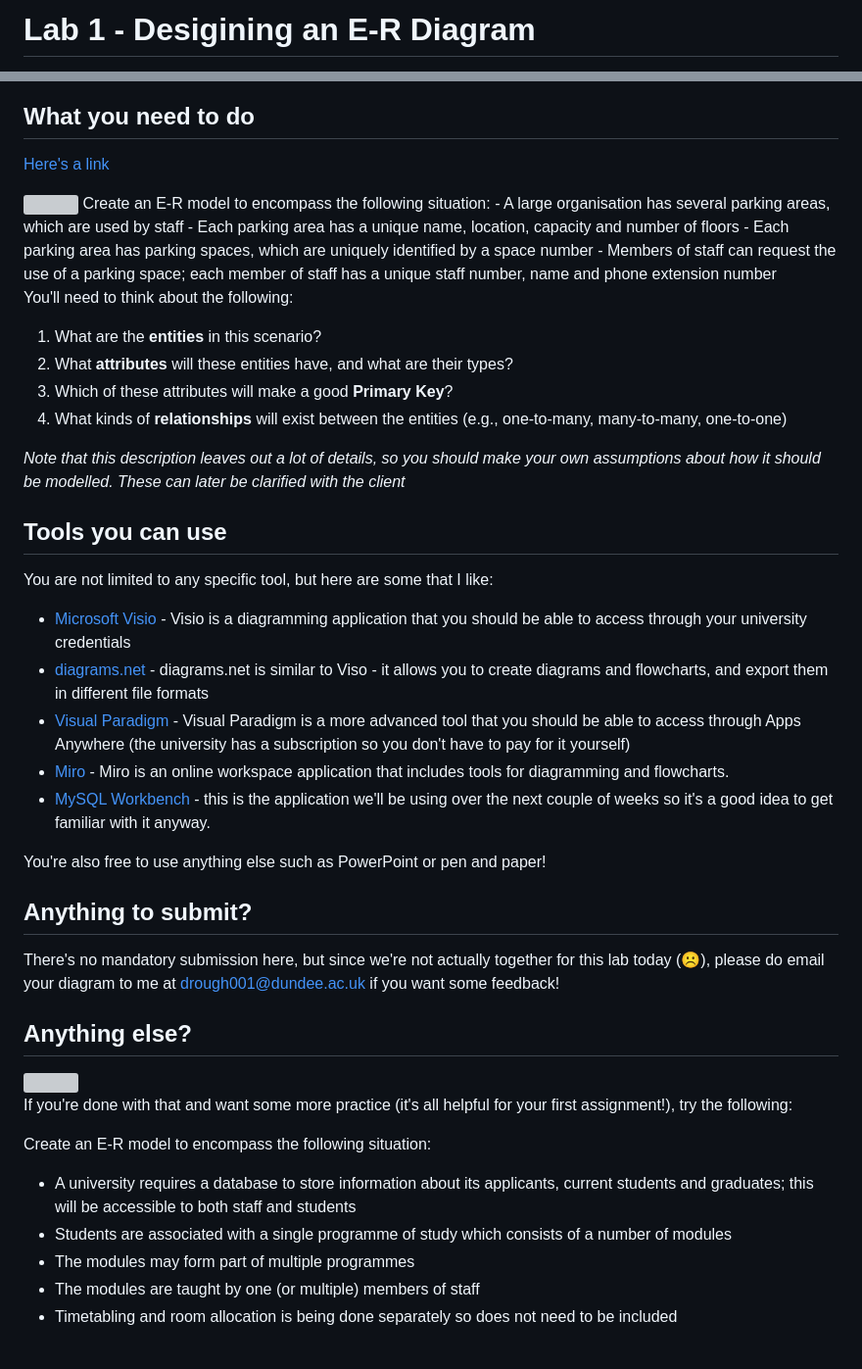
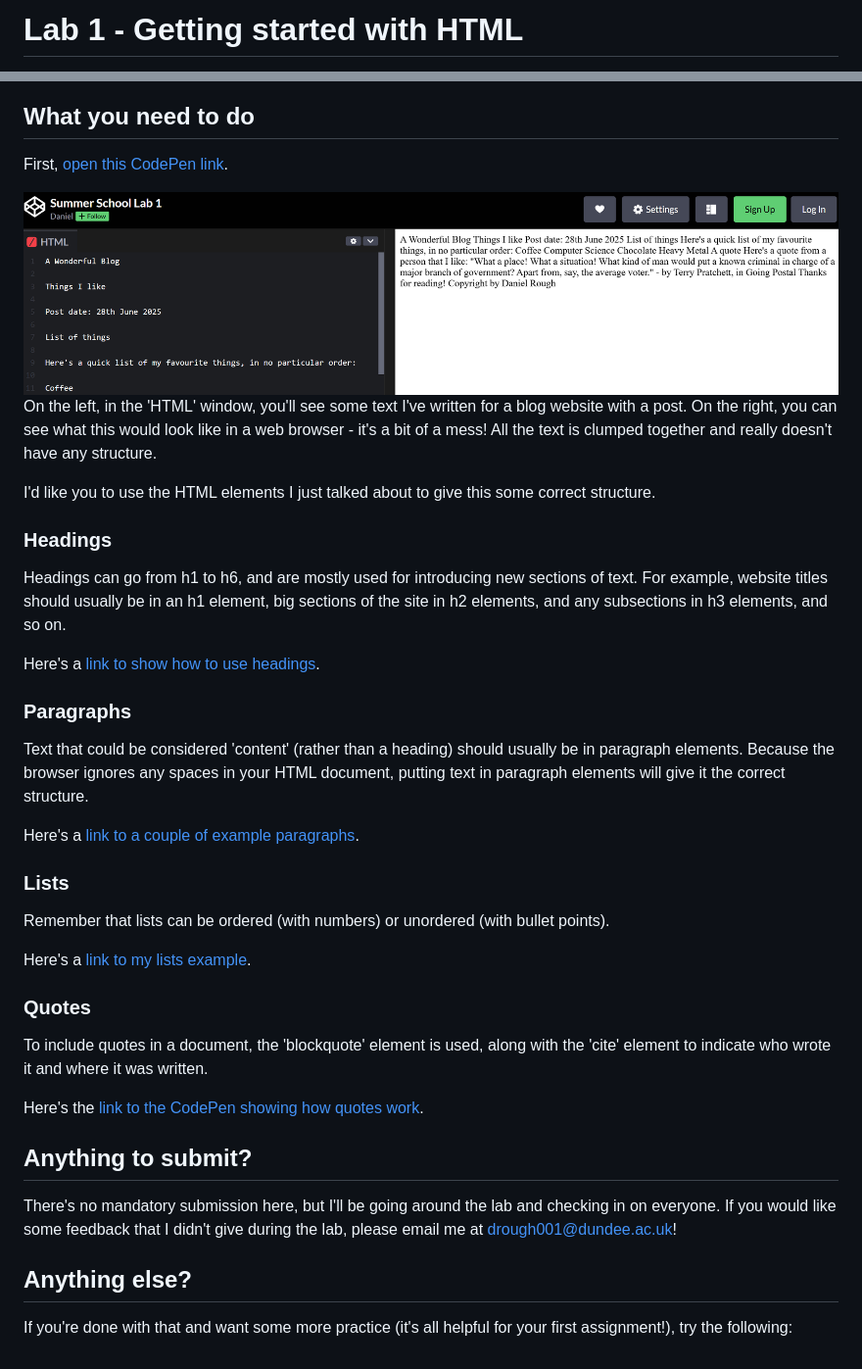
Before and after one commit to databases-dundee/lab_activities, a Markdown page: docs/summerschool-lab-1.md, 2 parts joined by grey strips. Shown: that part at 98% size. Rendered like a GitHub page; pictures changed too: docs/summerschool/codepen.PNG (added); grey boxes are pictures that could not be loaded.

Commit message:
Updated the lab

```diff
--- a/docs/summerschool-lab-1.md
+++ b/docs/summerschool-lab-1.md
@@ -1,2 +1,2 @@
-# Lab 1 - Desigining an E-R Diagram
+# Lab 1 - Getting started with HTML
 
@@ -6,37 +4,36 @@ This lab is to give you practice in understanding what HTML elements to use to s
 
 ## What you need to do
 
-<a href="https://codepen.io/Dan_Rough/pen/RNPdpev">Here's a link</a>
+First, <a href="https://codepen.io/Dan_Rough/pen/QwbopZy" target="_blank">open this CodePen link</a>.
 
-<img src="carpark.jpg" class="floaters">
-Create an E-R model to encompass the following situation:
-- A large organisation has several parking areas, which are used by staff
-- Each parking area has a unique name, location, capacity and number of floors
-- Each parking area has parking spaces, which are uniquely identified by a space number
-- Members of staff can request the use of a parking space; each member of staff has a unique staff number, name and phone extension number
+<img src ="summerschool/codepen.PNG" class="aws">
 
+On the left, in the 'HTML' window, you'll see some text I've written for a blog website with a post. On the right, you can see what this would look like in a web browser - it's a bit of a mess! All the text is clumped together and really doesn't have any structure.
 
-You'll need to think about the following:
-1. What are the **entities** in this scenario?
-2. What **attributes** will these entities have, and what are their types?
-3. Which of these attributes will make a good **Primary Key**?
-4. What kinds of **relationships** will exist between the entities (e.g., one-to-many, many-to-many, one-to-one)
+I'd like you to use the HTML elements I just talked about to give this some correct structure.
 
-*Note that this description leaves out a lot of details, so you should make your own assumptions about how it should be modelled. These can later be clarified with the client*
+### Headings
+Headings can go from h1 to h6, and are mostly used for introducing new sections of text.
+For example, website titles should usually be in an h1 element, big sections of the site in h2 elements, and any subsections in h3 elements, and so on.
 
-## Tools you can use
+Here's a <a href="https://codepen.io/Dan_Rough/pen/qBQMKeV" target="_blank">link to show how to use headings</a>.
 
-You are not limited to any specific tool, but here are some that I like:
+### Paragraphs
+Text that could be considered 'content' (rather than a heading) should usually be in paragraph elements. Because the browser ignores any spaces in your HTML document, putting text in paragraph elements will give it the correct structure.
 
-- [Microsoft Visio](https://www.microsoft.com/en-gb/microsoft-365/visio/flowchart-software) - Visio is a diagramming application that you should be able to access through your university credentials
-- [diagrams.net](https://app.diagrams.net/) - diagrams.net is similar to Viso - it allows you to create diagrams and flowcharts, and export them in different file formats
-- [Visual Paradigm](https://www.visual-paradigm.com/) - Visual Paradigm is a more advanced tool that you should be able to access through Apps Anywhere (the university has a subscription so you don't have to pay for it yourself)
-- [Miro](https://www.miro.com) - Miro is an online workspace application that includes tools for diagramming and flowcharts.
-- [MySQL Workbench](https://www.mysql.com/products/workbench/) - this is the application we'll be using over the next couple of weeks so it's a good idea to get familiar with it anyway.
+Here's a <a href="https://codepen.io/Dan_Rough/pen/dPoreOJ" target="_blank">link to a couple of example paragraphs</a>.
 
-You're also free to use anything else such as PowerPoint or pen and paper!
+### Lists
+Remember that lists can be ordered (with numbers) or unordered (with bullet points).
+
+Here's a <a href="https://codepen.io/Dan_Rough/pen/YPXBBjy" target="_blank">link to my lists example</a>.
+
+### Quotes
+To include quotes in a document, the 'blockquote' element is used, along with the 'cite' element to indicate who wrote it and where it was written.
+
+Here's the <a href="https://codepen.io/Dan_Rough/pen/YPXgWgE" target="_blank">link to the CodePen showing how quotes work</a>.
 
 ## Anything to submit?
-There's no mandatory submission here, but since we're not actually together for this lab today (:frowning_face:), please do email your diagram to me at drough001@dundee.ac.uk if you want some feedback!
+There's no mandatory submission here, but I'll be going around the lab and checking in on everyone. If you would like some feedback that I didn't give during the lab, please email me at drough001@dundee.ac.uk!
 
 ## Anything else?
@@ -45,9 +40 @@ There's no mandatory submission here, but since we're not actually together for
 If you're done with that and want some more practice (it's all helpful for your first assignment!), try the following:
-
-
-Create an E-R model to encompass the following situation:
-- A university requires a database to store information about its applicants, current students and graduates; this will be accessible to both staff and students
-- Students are associated with a single programme of study which consists of a number of modules
-- The modules may form part of multiple programmes
-- The modules are taught by one (or multiple) members of staff
-- Timetabling and room allocation is being done separately so does not need to be included
```
Also changed, not shown: other parts of docs/summerschool-lab-1.md (+1 -5 lines).
